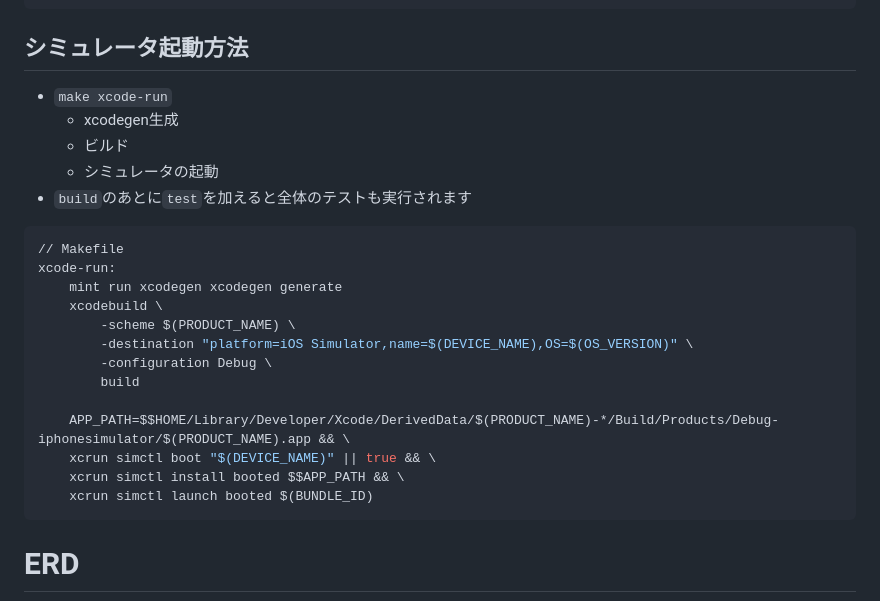
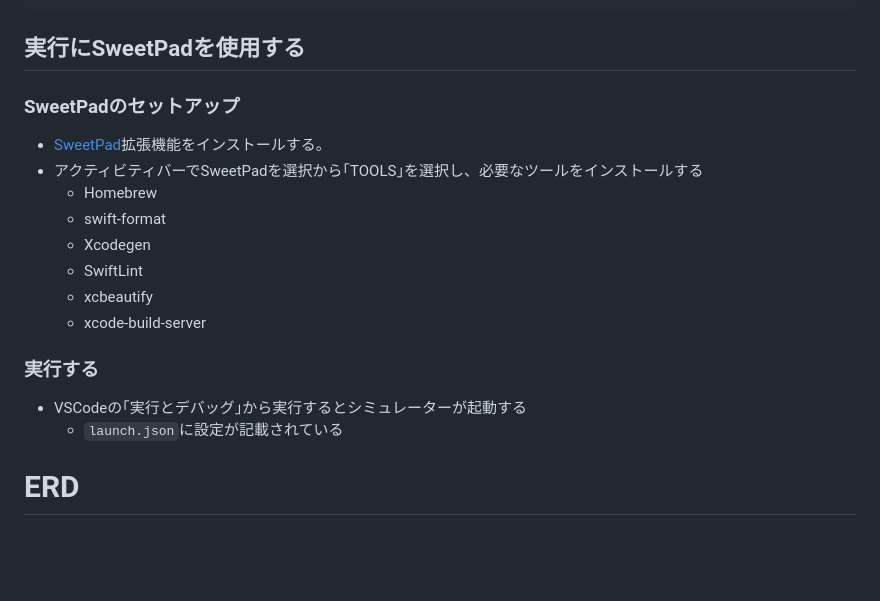
Before and after one commit to RRRRRRR-777/TokoToko, a Markdown page: README.md, the part around the change. Rendered like a GitHub page; blank space fills up the shorter version.

Commit message:
READMEの修正(#19)

````diff
--- a/README.md
+++ b/README.md
@@ -18,27 +18,20 @@ generate-xcodeproj:
 open:
     open ./${PRODUCT_NAME}.xcworkspace
 ```
-## シミュレータ起動方法
-* `make xcode-run`
-    * xcodegen生成
-    * ビルド
-    * シミュレータの起動
-* `build`のあとに`test`を加えると全体のテストも実行されます
-```makefile
-// Makefile
-xcode-run:
-	mint run xcodegen xcodegen generate
-	xcodebuild \
-		-scheme $(PRODUCT_NAME) \
-		-destination "platform=iOS Simulator,name=$(DEVICE_NAME),OS=$(OS_VERSION)" \
-		-configuration Debug \
-		build
+## 実行にSweetPadを使用する
+### SweetPadのセットアップ
+* [SweetPad](https://marketplace.visualstudio.com/items?itemName=sweetpad.sweetpad)拡張機能をインストールする。
+* アクティビティバーでSweetPadを選択から｢TOOLS｣を選択し、必要なツールをインストールする
+    * Homebrew
+    * swift-format
+    * Xcodegen
+    * SwiftLint
+    * xcbeautify
+    * xcode-build-server
+### 実行する
+* VSCodeの｢実行とデバッグ｣から実行するとシミュレーターが起動する
+    * `launch.json`に設定が記載されている
 
-	APP_PATH=$$HOME/Library/Developer/Xcode/DerivedData/$(PRODUCT_NAME)-*/Build/Products/Debug-iphonesimulator/$(PRODUCT_NAME).app && \
-	xcrun simctl boot "$(DEVICE_NAME)" || true && \
-	xcrun simctl install booted $$APP_PATH && \
-	xcrun simctl launch booted $(BUNDLE_ID)
-```
 # ERD
 
 ```mermaid
````
